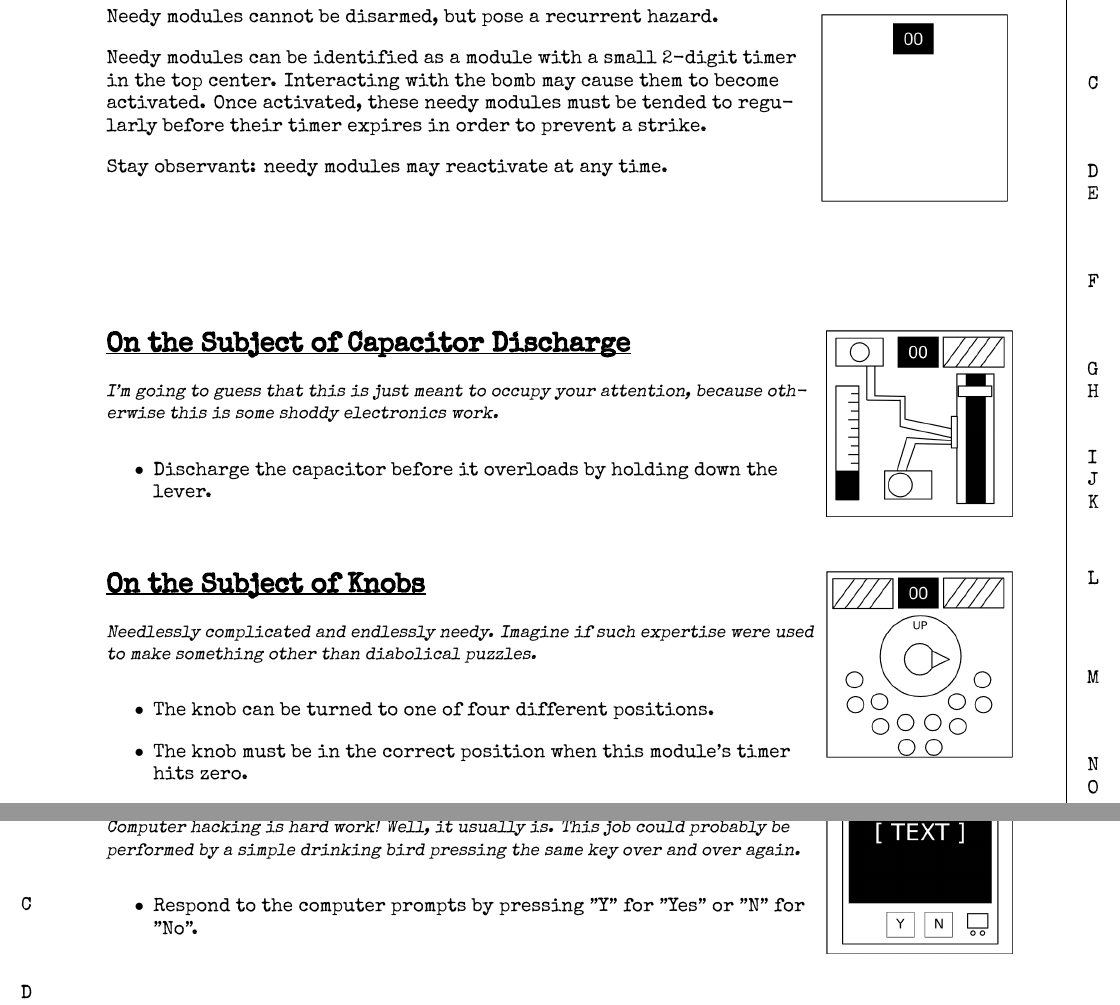
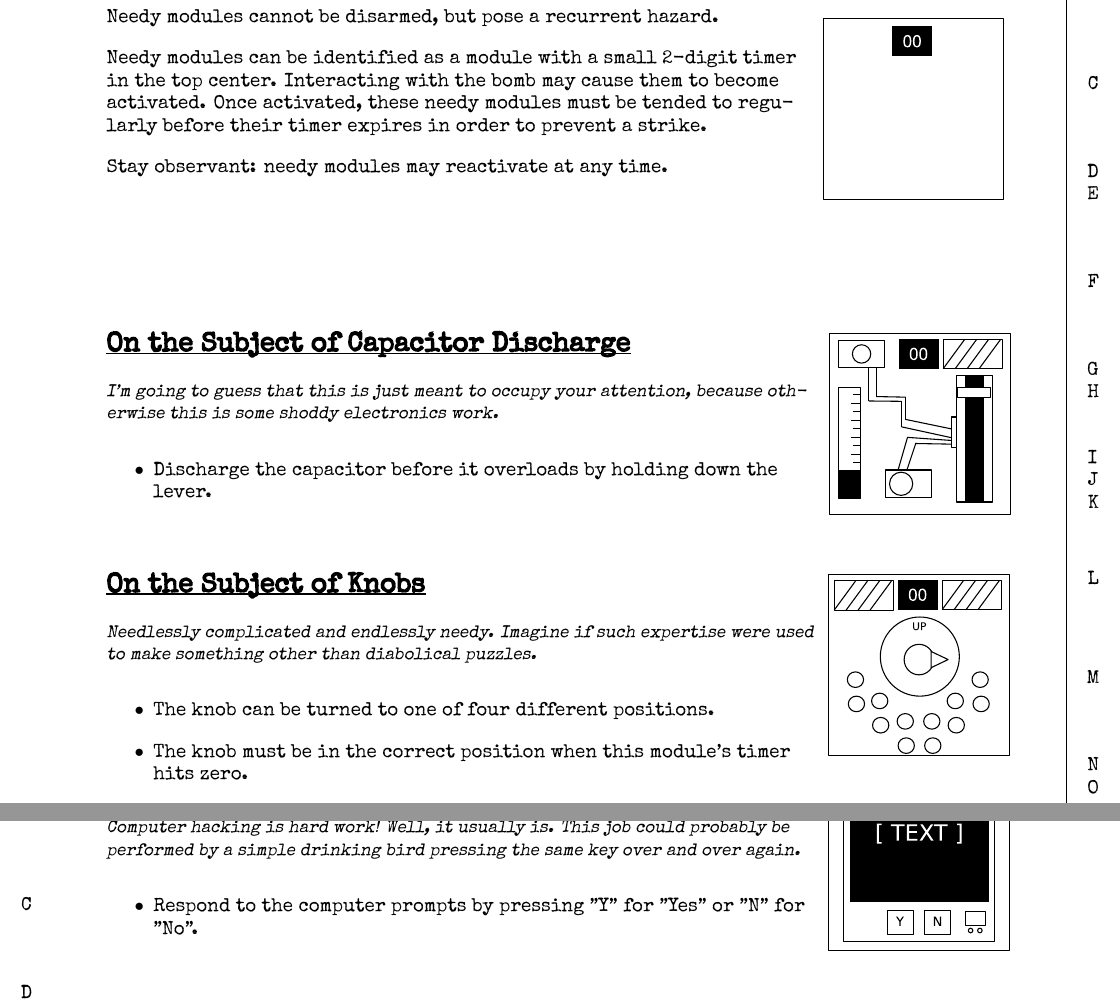
Before and after one commit to AplusKminus/KTANE-manual, a LaTeX document (src/tex/modules/02_needy_modules/module.tex, which reads src/tex/modules/02_needy_modules/modules/capacitor_discharge.tex, src/tex/modules/02_needy_modules/modules/knobs.tex, src/tex/modules/02_needy_modules/modules/venting_gas.tex): two parts of pages 1 and 2 of 2, joined at a grey line, cut so that both start at the same text. Compiled offline with XeLaTeX.

Commit message:
Use pdfs for module images

```diff
--- a/src/tex/modules/02_needy_modules/modules/capacitor_discharge.tex
+++ b/src/tex/modules/02_needy_modules/modules/capacitor_discharge.tex
@@ -1,6 +1,6 @@
 \begin{needymodule}{
   moduleName=Capacitor Discharge,
-  imageResource=modules/capacitor_discharge.png
+  imageResource=modules/capacitor_discharge.pdf
 }
 {
   I'm going to guess that this is just meant to occupy your attention, because otherwise this is some shoddy electronics work.
--- a/src/tex/modules/02_needy_modules/modules/knobs.tex
+++ b/src/tex/modules/02_needy_modules/modules/knobs.tex
@@ -1,6 +1,6 @@
 \begin{needymodule}{
   moduleName=Knobs,
-  imageResource=modules/knobs.png
+  imageResource=modules/knobs.pdf
 }
 {
   Needlessly complicated and endlessly needy.
--- a/src/tex/modules/02_needy_modules/modules/venting_gas.tex
+++ b/src/tex/modules/02_needy_modules/modules/venting_gas.tex
@@ -1,6 +1,6 @@
 \begin{needymodule}{
   moduleName=Venting Gas,
-  imageResource=modules/venting_gas.png
+  imageResource=modules/venting_gas.pdf
 }
 {
   Computer hacking is hard work!
```
Also changed, not shown: src/tex/modules/button/module.tex (+1 -1 lines), src/tex/modules/complicated_wires/module.tex (+1 -1 lines), src/tex/modules/keypads/module.tex (+1 -1 lines), src/tex/modules/memory/module.tex (+1 -1 lines), src/tex/modules/wires/module.tex (+1 -1 lines), src/tex/modules/01_explanation/images/bomb_front.pdf (added), src/tex/modules/01_explanation/images/bomb_front.png (deleted), src/tex/modules/01_explanation/images/bomb_side.pdf (added), src/tex/modules/01_explanation/images/bomb_side.png (deleted), src/tex/modules/01_explanation/images/strike.pdf (added), src/tex/modules/01_explanation/images/strike.png (deleted), src/tex/modules/02_needy_modules/modules/capacitor_discharge.pdf (added), src/tex/modules/02_needy_modules/modules/capacitor_discharge.png (deleted), src/tex/modules/02_needy_modules/modules/knobs.pdf (added), 15 more files.
